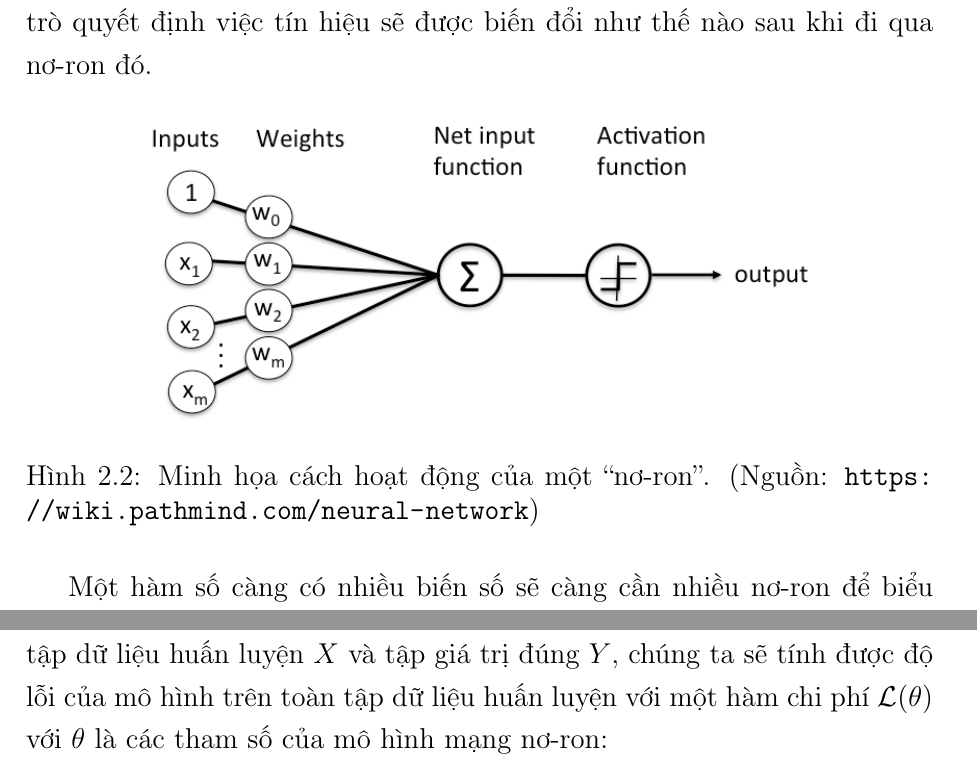
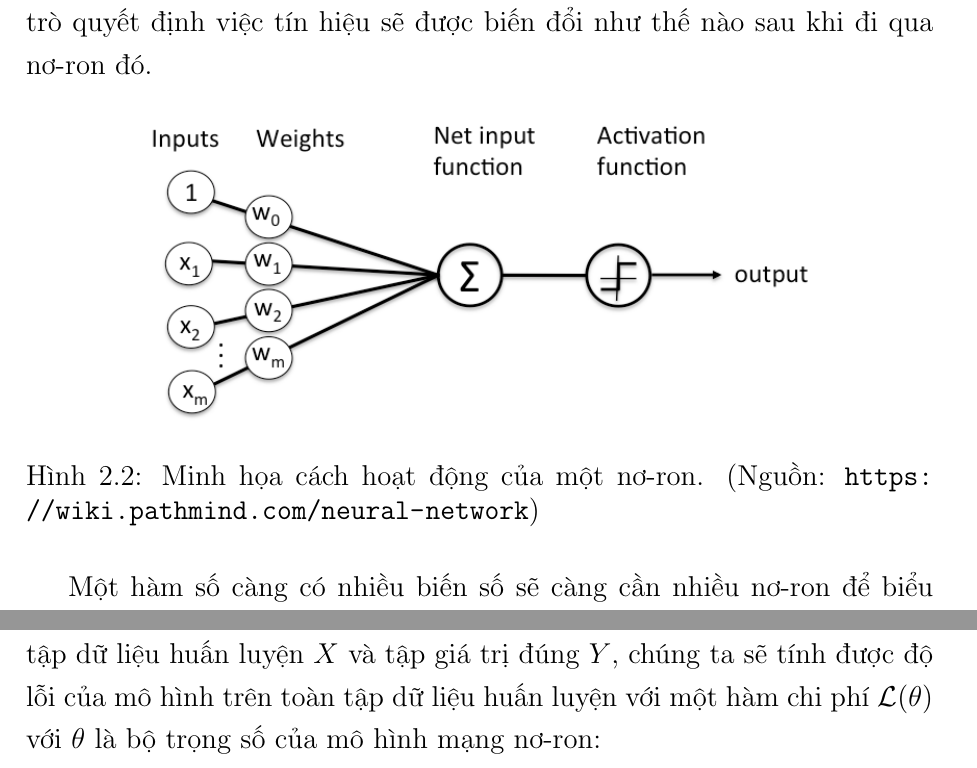
Before and after one commit to hoangminhquan-lhsdt/optimizers, a LaTeX thesis (Report/main.tex, which reads Report/Chapter2/chapter2.tex): two parts of pages 20 and 22 of 41, joined at a grey line, cut so that both start at the same text. Compiled offline with pdfLaTeX.

Commit message:
minor consistency fix

```diff
--- a/Report/Chapter2/chapter2.tex
+++ b/Report/Chapter2/chapter2.tex
@@ -23,7 +23,7 @@ Trong môi trường máy tính, mỗi ``nơ-ron'' nhân tạo là một hàm s
 \begin{figure}[htp]
 \centering
 \includegraphics[width=120 mm]{images/perceptron-node.png}
-\caption{Minh họa cách hoạt động của một ``nơ-ron''. (Nguồn: \url{https://wiki.pathmind.com/neural-network})}
+\caption{Minh họa cách hoạt động của một nơ-ron. (Nguồn: \url{https://wiki.pathmind.com/neural-network})}
 \label{fig:perceptron-node}
 \end{figure}
 
@@ -51,7 +51,7 @@ Ngoài trích xuất được thêm thông tin, các tầng ẩn còn có khả
 
 \section{Quá trình huấn huyện mạng nơ-ron nhiều tầng ẩn}
 
-Xét một bài toán học có giám sát (supervised learning), chúng ta có tập dữ liệu huấn luyện $X$ và tập giá trị đúng (ground truth) $Y$. Mô hình mạng nơ-ron là một hàm $\mathcal{F}: (\theta, x) \rightarrow \hat{y}$ với $x$ là một điểm dữ liệu và $\hat{y}$ là giá trị mà mạng nơ-ron dự đoán ra dựa theo bộ trọng số $\theta$. Như vậy, với tập dữ liệu huấn luyện $X$ và tập giá trị đúng $Y$, chúng ta sẽ tính được độ lỗi của mô hình trên toàn tập dữ liệu huấn luyện với một hàm chi phí $\mathcal{L}(\theta)$ với $\theta$ là các tham số của mô hình mạng nơ-ron:
+Xét một bài toán học có giám sát (supervised learning), chúng ta có tập dữ liệu huấn luyện $X$ và tập giá trị đúng (ground truth) $Y$. Mô hình mạng nơ-ron là một hàm $\mathcal{F}: (\theta, x) \rightarrow \hat{y}$ với $x$ là một điểm dữ liệu và $\hat{y}$ là giá trị mà mạng nơ-ron dự đoán ra dựa theo bộ trọng số $\theta$. Như vậy, với tập dữ liệu huấn luyện $X$ và tập giá trị đúng $Y$, chúng ta sẽ tính được độ lỗi của mô hình trên toàn tập dữ liệu huấn luyện với một hàm chi phí $\mathcal{L}(\theta)$ với $\theta$ là bộ trọng số của mô hình mạng nơ-ron:
 
 \begin{equation}
 \label{eqn:E-y}
```
